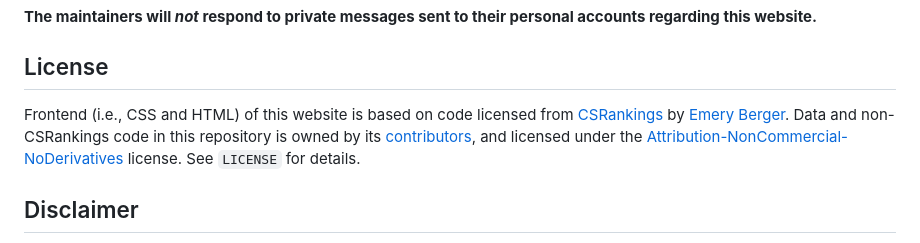
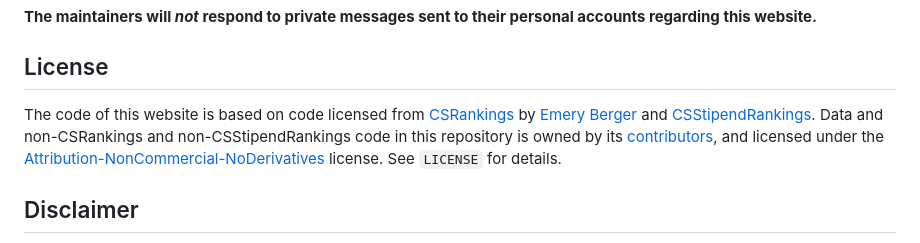
Before and after one commit to csphdfellowships/csphdfellowships, a Markdown page: README.md, the part around the change. Drawn GitHub-style.

```diff
--- a/README.md
+++ b/README.md
@@ -33,8 +33,8 @@ please open an [issue](https://github.com/csphdfellowships/csphdfellowships/issu
 **The maintainers will <i>not</i> respond to private messages sent to their personal accounts regarding this website.**
 
 ## License
-Frontend (i.e., CSS and HTML) of this website is based on code licensed from [CSRankings](https://github.com/emeryberger/CSrankings) by [Emery Berger](https://emeryberger.com/).
-Data and non-CSRankings code in this repository is owned by its [contributors](https://github.com/csphdfellowships/csphdfellowships/contributors), and licensed under the [Attribution-NonCommercial-NoDerivatives](https://creativecommons.org/licenses/by-nc-nd/4.0/) license. See `LICENSE` for details.
+The code of this website is based on code licensed from [CSRankings](https://github.com/emeryberger/CSrankings) by [Emery Berger](https://emeryberger.com/) and [CSStipendRankings](https://github.com/CSStipendRankings/CSStipendRankings).
+Data and non-CSRankings and non-CSStipendRankings code in this repository is owned by its [contributors](https://github.com/csphdfellowships/csphdfellowships/contributors), and licensed under the [Attribution-NonCommercial-NoDerivatives](https://creativecommons.org/licenses/by-nc-nd/4.0/) license. See `LICENSE` for details.
 
 ## Disclaimer
 CSPhdFellowships is designed to provide an easy access to a list of Computer Science PhD fellowships available to graduate students, based on user-submitted information. We try our best to verify their accuracy, but we cannot guarantee they are correct or up-to-date. We hope you find this information useful and wish you the best for your applications. We advocate users to do their own research before making life decisions.
```
